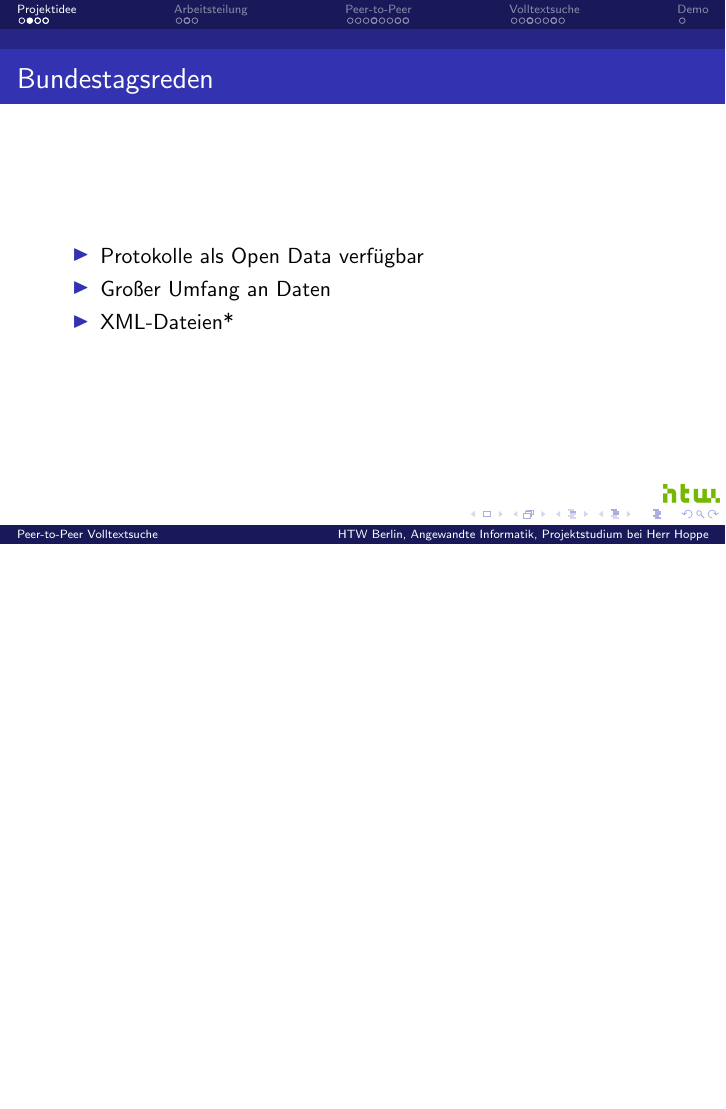
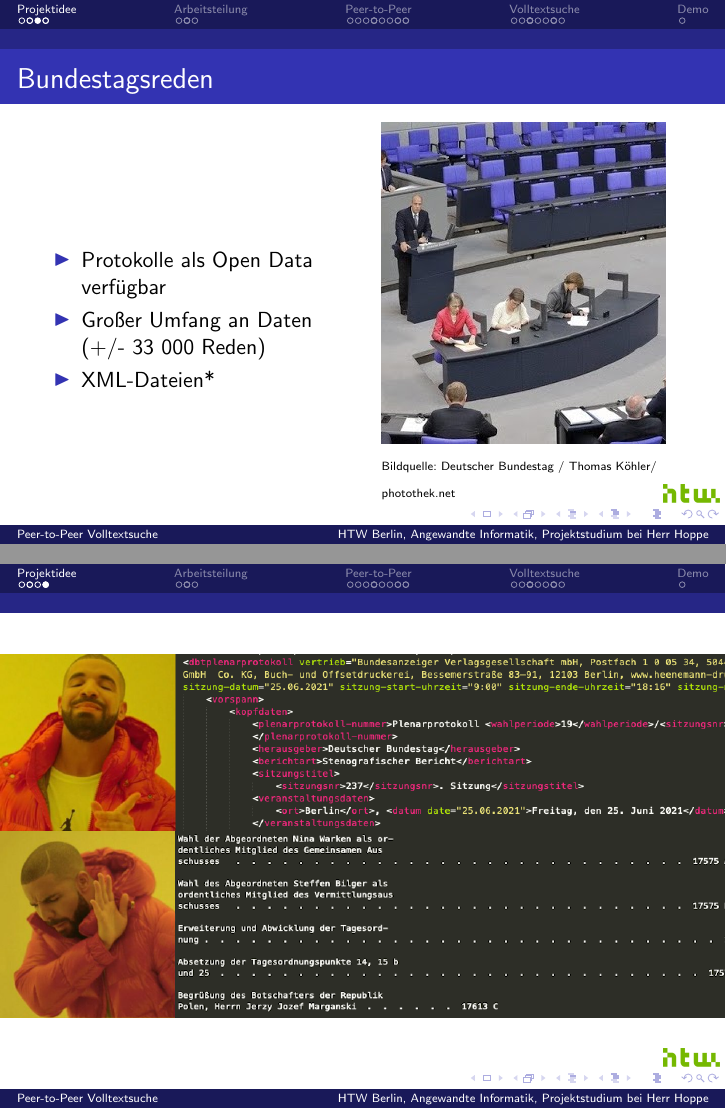
Before and after one commit to htw-projekt-p2p-volltextsuche/vortrag, LaTeX slides (slides.tex): page 3 of 38 before the commit and pages 5 and 7 of 38 after it, the two joined at a grey line, the shorter picture padded with empty space. Compiled offline with pdfLaTeX.

Commit message:
Add Bundestags photo, flip order

```diff
--- a/slides.tex
+++ b/slides.tex
@@ -84,6 +65,33 @@
     \item Handelt sich um Texte
     \item Zwei Phasen: Indexierung- und Anfragephase
   \end{itemize}
+\end{frame}
+
+\begin{frame}
+  \frametitle{Bundestagsreden}
+  \begin{columns}
+    \begin{column}{0.5\textwidth}
+      \begin{itemize}
+        \item Protokolle als Open Data verfügbar
+        \item Großer Umfang an Daten (+/- 33 000 Reden)
+        \item XML-Dateien*
+      \end{itemize}
+    \end{column}
+    \begin{column}{0.5\textwidth}
+      \includegraphics[width=5cm]{BundestagProtokoll}
+      {\tiny Bildquelle: Deutscher Bundestag / Thomas Köhler/ photothek.net}
+    \end{column}
+  \end{columns}
+\end{frame}
+
+\begin{frame}[allowframebreaks]
+    \hspace*{-10.75mm}
+    \includegraphics[width=\paperwidth]{drakememe-only-19}
+
+    \break
+
+    \hspace*{-10.75mm}
+    \includegraphics[width=\paperwidth]{drakememe}
 \end{frame}
 
 \section{Arbeitsteilung}
```
Also changed, not shown: images/BundestagProtokoll.jpeg (added), slides.tex (19 more changed lines).
